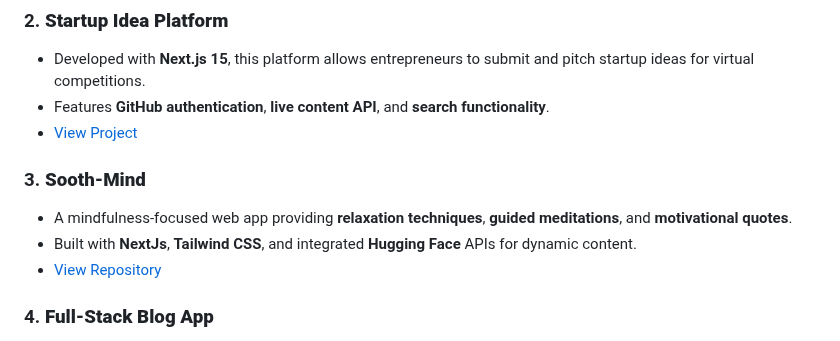
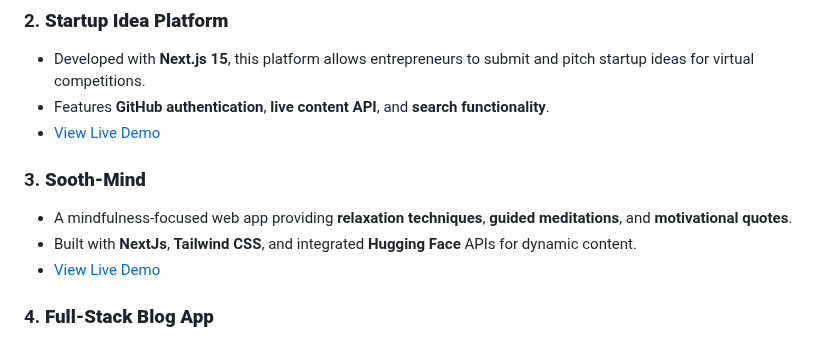
Before and after one commit to SHIVAM-KUMAR-59/SHIVAM-KUMAR-59, a Markdown page: README.md, the part around the change. GitHub-like rendering.

```diff
--- a/README.md
+++ b/README.md
@@ -39,12 +39,12 @@ Hi there! 👋 I'm **Shivam Kumar**, a passionate **Full Stack Web Developer** w
 ### 2. **Startup Idea Platform**
 - Developed with **Next.js 15**, this platform allows entrepreneurs to submit and pitch startup ideas for virtual competitions.
 - Features **GitHub authentication**, **live content API**, and **search functionality**.
-- [View Project](https://connect-ups.vercel.app)
+- [View Live Demo](https://connect-ups.vercel.app)
 
 ### 3. **Sooth-Mind**
 - A mindfulness-focused web app providing **relaxation techniques**, **guided meditations**, and **motivational quotes**.
 - Built with **NextJs**, **Tailwind CSS**, and integrated **Hugging Face** APIs for dynamic content.
-- [View Repository](https://sooth-mind.vercel.app)
+- [View Live Demo](https://sooth-mind.vercel.app)
 
 ### 4. **Full-Stack Blog App**
 - A MERN-stack blog application featuring **user authentication**, **CRUD functionality**, and a **minimalistic design**.
```
